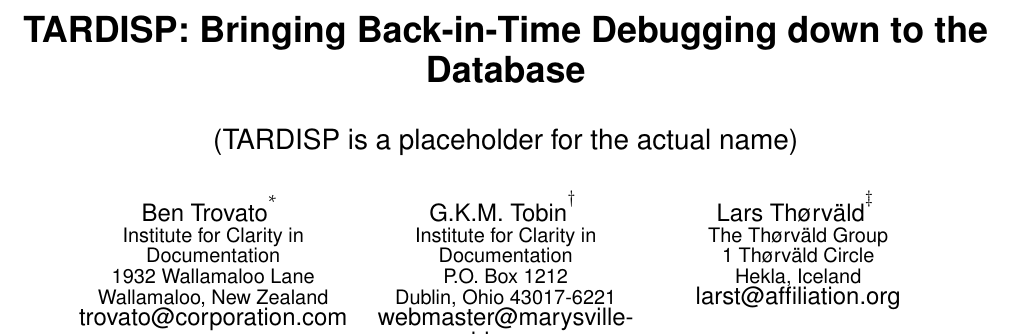
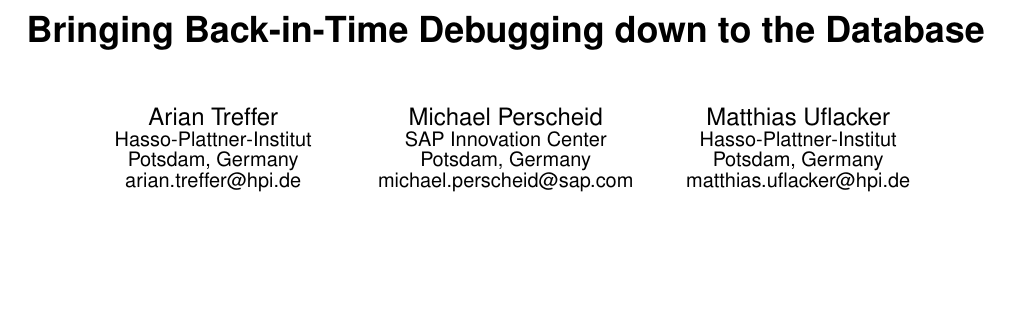
Before and after one commit to derari/paper, a LaTeX paper (sqlodb/main.tex): part of page 1 of 4, cut so that both start at the same text, the shorter picture padded with empty space. Compiled offline with XeLaTeX.

Commit message:
Add authors, macro for tool name, conference info

```diff
--- a/sqlodb/main.tex
+++ b/sqlodb/main.tex
@@ -82,6 +82,10 @@
 \lstset{language=HanaSQL}
 \lstMakeShortInline[basicstyle=\ttfamily,language={Inline},breaklines=true]°
 
+%Macros
+\newcommand{\tool}{TARDISP}
+\newcommand{\SQLextension}{TARDISQL}
+
 
 \begin{document}
 
@@ -96,25 +100,25 @@
 
 
 % DOI
-\doi{10.475/123_4}
+\doi{TBD}
 
 % ISBN
-\isbn{123-4567-24-567/08/06}
+\isbn{TBD}
 
 %Conference
-\conferenceinfo{PLDI '13}{June 16--19, 2013, Seattle, WA, USA}
+\conferenceinfo{SANER '17}{February 20--24, 2017, Klagenfurt, Austria}
 
-\acmPrice{\$15.00}
+\acmPrice{TBD}
 
 %
 % --- Author Metadata here ---
-\conferenceinfo{WOODSTOCK}{'97 El Paso, Texas USA}
+\conferenceinfo{SANER Industry Track}{2017 Klagenfurt, Austria}
 %\CopyrightYear{2007} % Allows default copyright year (20XX) to be over-ridden - IF NEED BE.
 %\crdata{0-12345-67-8/90/01}  % Allows default copyright data (0-89791-88-6/97/05) to be over-ridden - IF NEED BE.
 % --- End of Author Metadata ---
 
-\title{TARDISP: Bringing Back-in-Time Debugging down to the Database}
-\subtitle{(TARDISP is a placeholder for the actual name)}
+\title{Bringing Back-in-Time Debugging down to the Database}
+%\subtitle{(\tool is a placeholder for the actual name)}
 %
 % You need the command \numberofauthors to handle the 'placement
 % and alignment' of the authors beneath the title.
@@ -144,26 +148,22 @@
 \author{
 % 1st. author
 \alignauthor
-Ben Trovato\titlenote{Dr.~Trovato insisted his name be first.}\\
-       \affaddr{Institute for Clarity in Documentation}\\
-       \affaddr{1932 Wallamaloo Lane}\\
-       \affaddr{Wallamaloo, New Zealand}\\
-       \email{trovato@corporation.com}
+Arian Treffer\\
+       \affaddr{Hasso-Plattner-Institut}\\
+       \affaddr{Potsdam, Germany}\\
+       \affaddr{arian.treffer@hpi.de}
 % 2nd. author
 \alignauthor
-G.K.M. Tobin\titlenote{The secretary disavows
-any knowledge of this author's actions.}\\
-       \affaddr{Institute for Clarity in Documentation}\\
-       \affaddr{P.O. Box 1212}\\
-       \affaddr{Dublin, Ohio 43017-6221}\\
-       \email{webmaster@marysville-ohio.com}
+Michael Perscheid\\
+       \affaddr{SAP Innovation Center}\\
+       \affaddr{Potsdam, Germany}\\
+       \affaddr{michael.perscheid@sap.com}
 % 3rd. author
-\alignauthor Lars Th{\o}rv{\"a}ld\titlenote{This author is the
-one who did all the really hard work.}\\
-       \affaddr{The Th{\o}rv{\"a}ld Group}\\
-       \affaddr{1 Th{\o}rv{\"a}ld Circle}\\
-       \affaddr{Hekla, Iceland}\\
-       \email{larst@affiliation.org}
+\alignauthor
+Matthias Uflacker\\
+       \affaddr{Hasso-Plattner-Institut}\\
+       \affaddr{Potsdam, Germany}\\
+       \affaddr{matthias.uflacker@hpi.de}
 %\and  % use '\and' if you need 'another row' of author names
 }
 
```
Also changed, not shown: sqlodb/main.tex (20 more changed lines).
